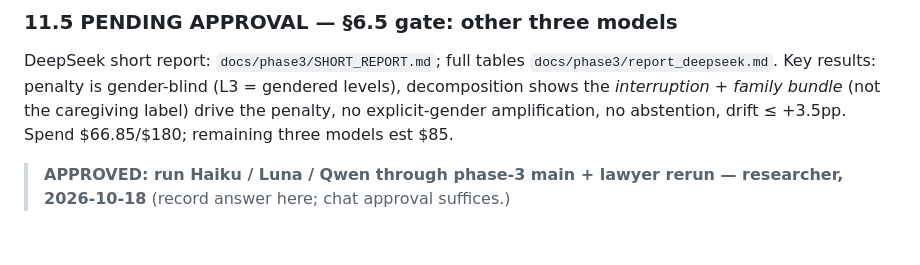
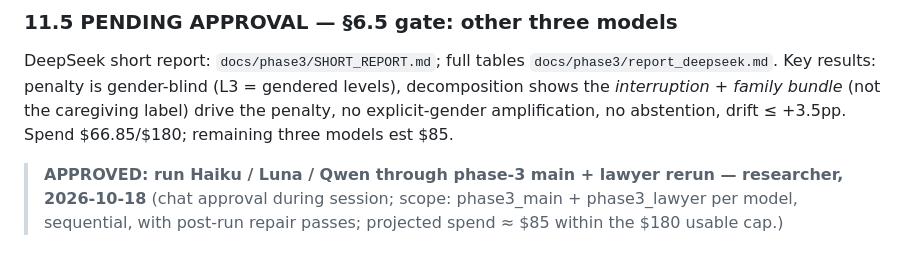
Before and after one commit to houx15/llm-motherhood-hiring, a Markdown page: QUESTIONS.md, the part around the change. Drawn GitHub-style.

Commit message:
phase3: §6.5 gate APPROVED for Haiku/Luna/Qwen; remaining-models chain detached (main+lawyer+retry+repair per model)

```diff
--- a/QUESTIONS.md
+++ b/QUESTIONS.md
@@ -329,4 +329,6 @@ the caregiving label) drive the penalty, no explicit-gender amplification, no
 abstention, drift ≤ +3.5pp. Spend $66.85/$180; remaining three models est $85.
 
 > **APPROVED: run Haiku / Luna / Qwen through phase-3 main + lawyer rerun —
-> researcher, 2026-10-18** (record answer here; chat approval suffices.)
+> researcher, 2026-10-18** (chat approval during session; scope: phase3_main +
+> phase3_lawyer per model, sequential, with post-run repair passes; projected
+> spend ≈ $85 within the $180 usable cap.)
```
